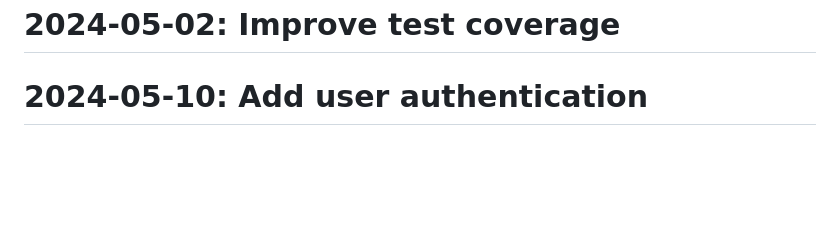
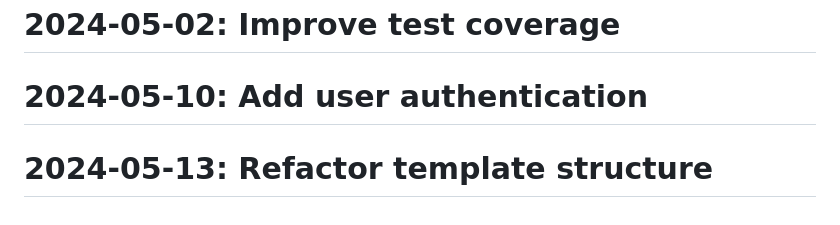
Before and after one commit to Javadlavaei/django-blog-platform, a Markdown page: README.md, the part around the change. GitHub-like rendering; blank space fills up the shorter version.

Commit message:
Refactor template structure

```diff
--- a/README.md
+++ b/README.md
@@ -119,3 +119,4 @@
 # 2024-04-29: Add admin customization
 # 2024-05-02: Improve test coverage
 # 2024-05-10: Add user authentication
+# 2024-05-13: Refactor template structure
```
